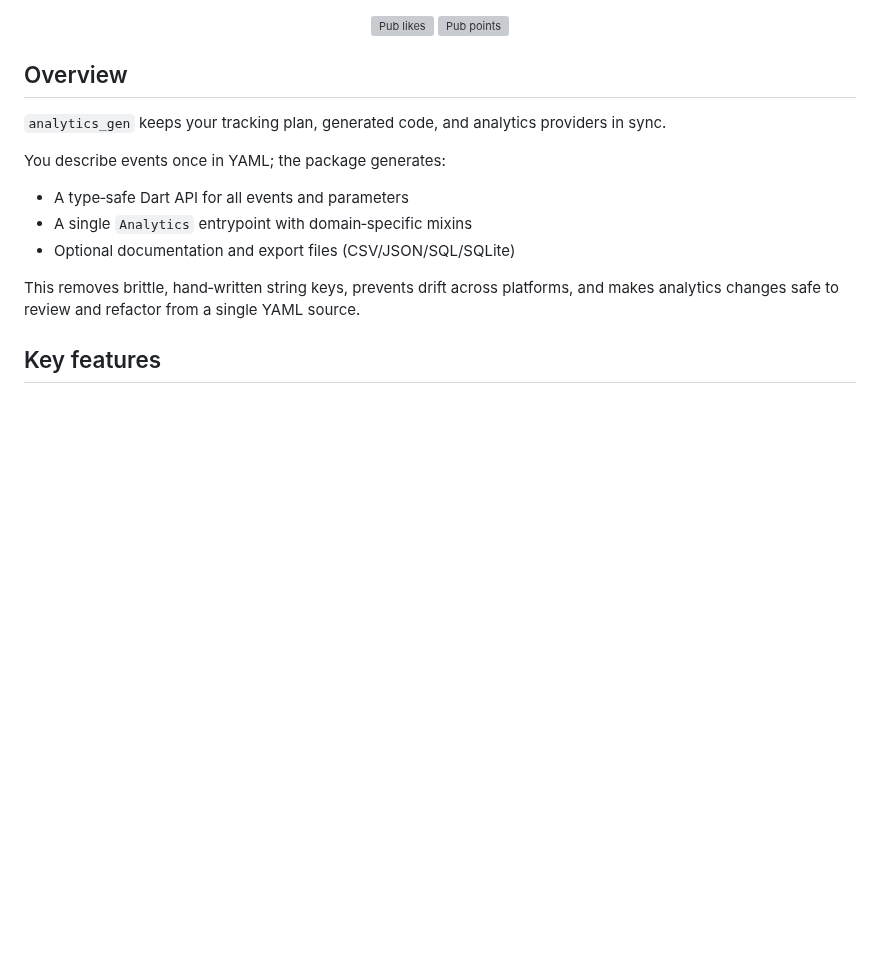
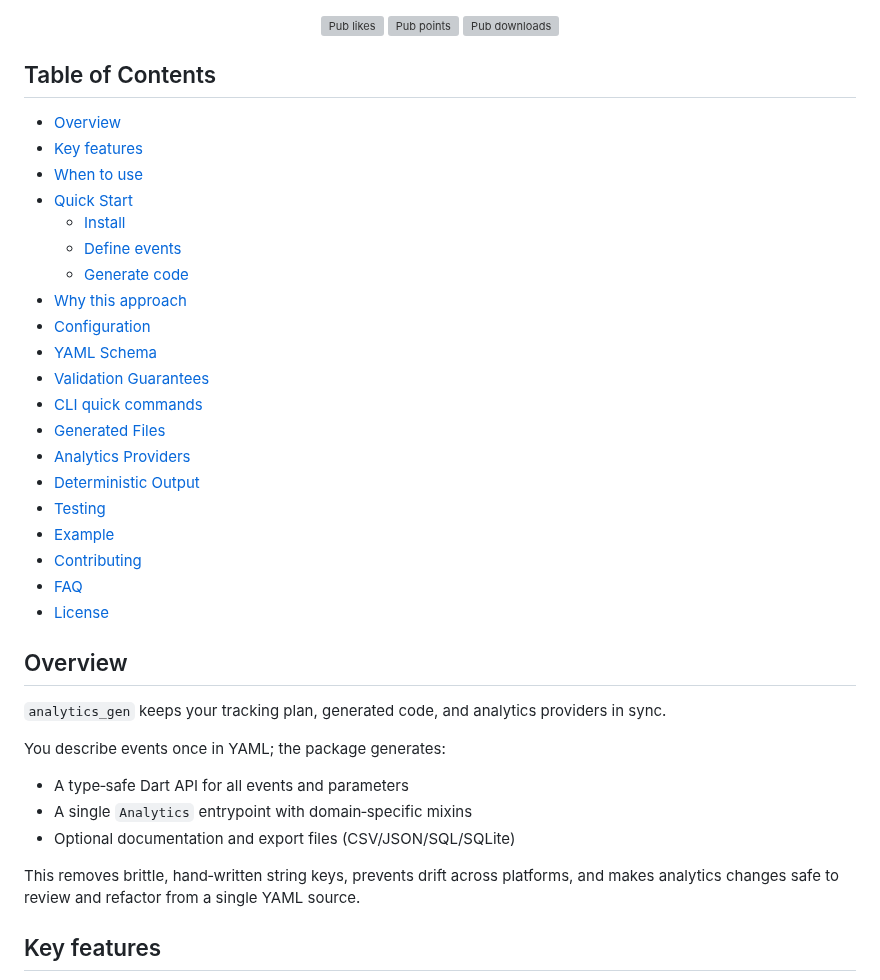
Before and after one commit to yelmuratoff/analytics_gen, a Markdown page: README.md, the part around one of its changes. Rendered like a GitHub page; blank space fills up the shorter version; grey boxes are pictures that could not be loaded.

Commit message:
@d update README to include CI and coverage badges; enhance Table of Contents

```diff
--- a/README.md
+++ b/README.md
@@ -22,11 +28,34 @@
     <a href="https://pub.dev/packages/analytics_gen/score">
       <img src="https://img.shields.io/pub/points/analytics_gen?style=for-the-badge&logo=flutter&labelColor=000000&color=DF4926" alt="Pub points">
     </a>
-    <!-- <a href="https://pub.dev/packages/analytics_gen/downloads">
+    <a href="https://pub.dev/packages/analytics_gen/downloads">
       <img src="https://img.shields.io/pub/dm/analytics_gen?style=for-the-badge&logo=flutter&labelColor=000000&color=DF4926" alt="Pub downloads">
-    </a> -->
+    </a>
   </p>
 </div>
+
+## Table of Contents
+
+- [Overview](#overview)
+- [Key features](#key-features)
+- [When to use](#when-to-use)
+- [Quick Start](#quick-start)
+  - [Install](#1-install)
+  - [Define events](#2-define-events-yaml-tracking-plan)
+  - [Generate code](#3-generate-code)
+- [Why this approach](#why-this-approach)
+- [Configuration](#configuration)
+- [YAML Schema](#yaml-schema)
+- [Validation Guarantees](#validation-guarantees)
+- [CLI quick commands](#cli-quick-commands)
+- [Generated Files](#generated-files)
+- [Analytics Providers](#analytics-providers)
+- [Deterministic Output](#deterministic-output)
+- [Testing](#testing)
+- [Example](#example)
+- [Contributing](#contributing)
+- [FAQ](#faq)
+- [License](#license)
 
 ## Overview
 
```
Also changed, not shown: other parts of README.md (+6 -0 lines).
